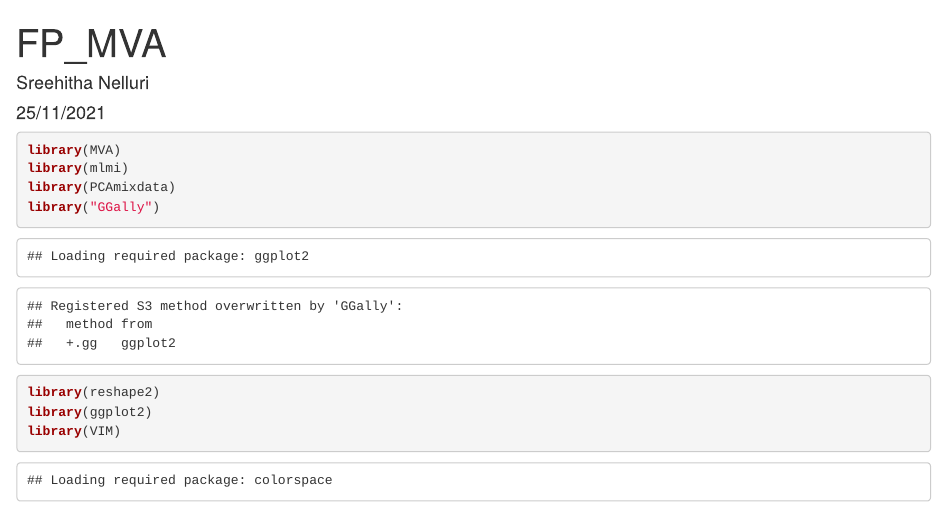
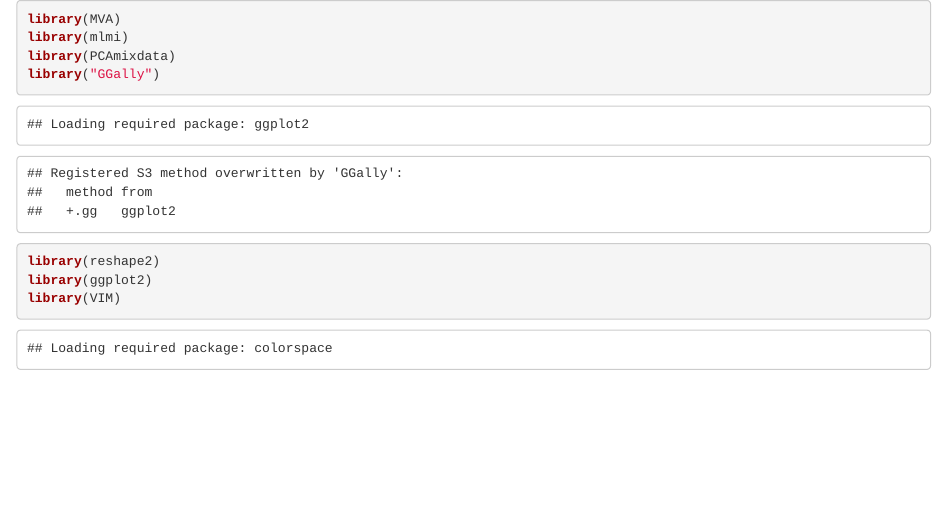
Before and after one commit to mamataanilparab/R, an R Markdown document (MVA Project/Project.Rmd): the page in a window 1100 px wide, from its top. Rendered offline with R 4.5, knitr and Pandoc, with nearby package versions; some code elsewhere in the file could not run offline.

Commit message:
Update Project.Rmd

````diff
--- a/MVA Project/Project.Rmd
+++ b/MVA Project/Project.Rmd
@@ -1,11 +1,3 @@
----
-title: "FP_MVA"
-author: "Sreehitha Nelluri"
-date: "25/11/2021"
-output: html_document
----
-
-
 ```{r}
 
 library(MVA)
````
